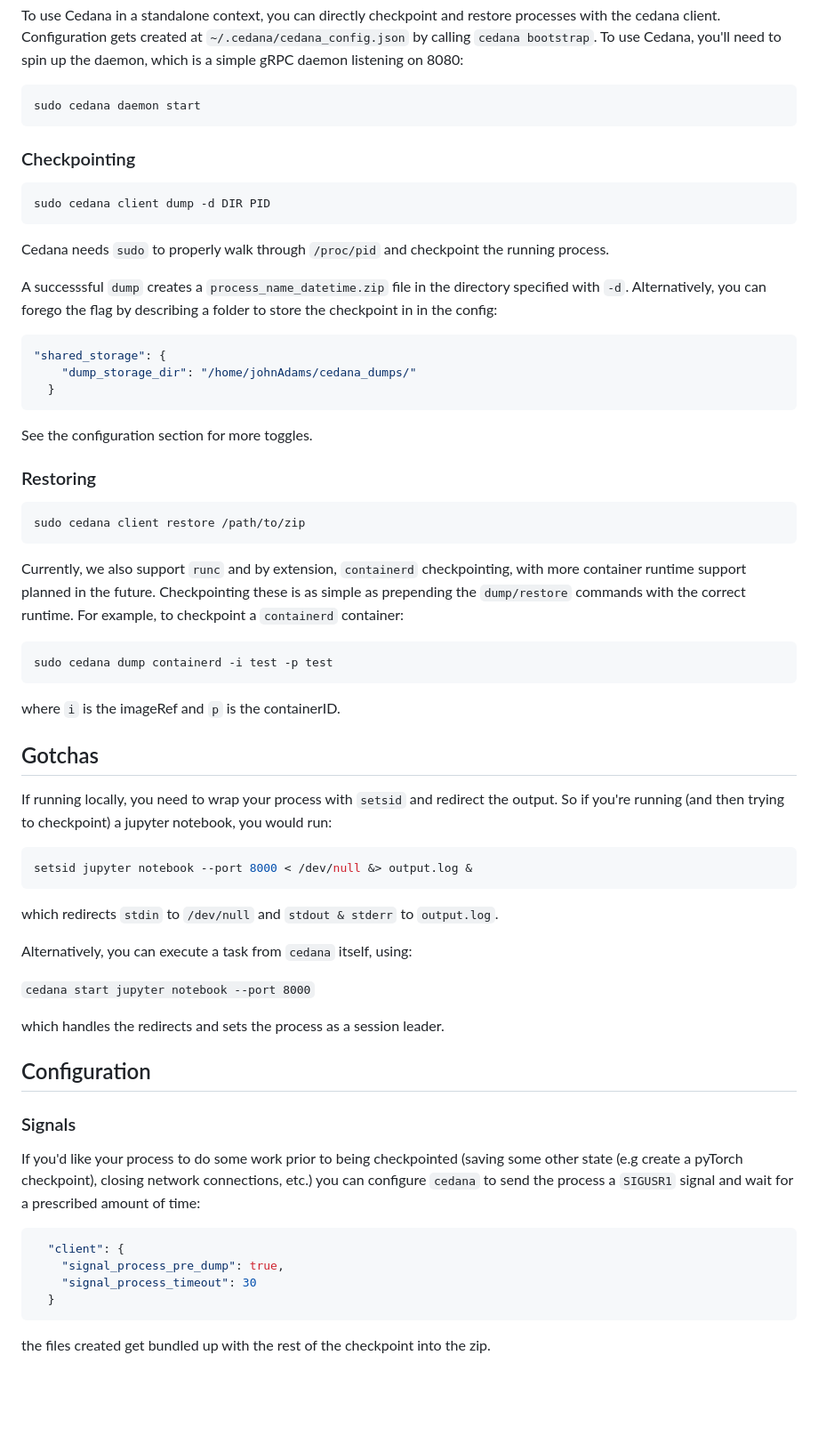
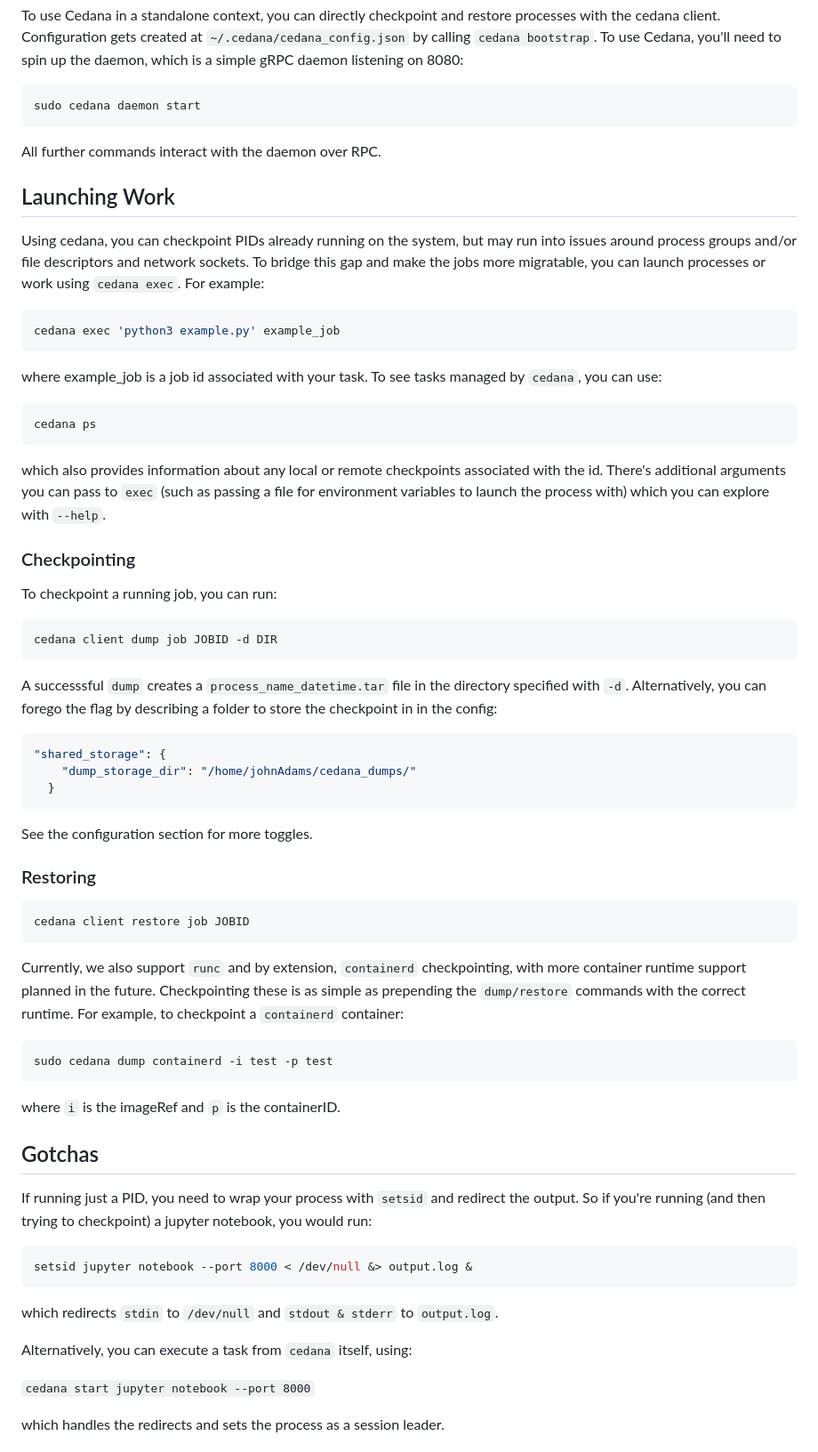
Before and after one commit to cedana/cedana, a Markdown page: README.md, the part around one of its changes. Shown at 89% size. Rendered like a GitHub page; blank space fills up the shorter version.

Commit message:
fix: readme

````diff
--- a/README.md
+++ b/README.md
@@ -28,14 +28,32 @@ To use Cedana in a standalone context, you can directly checkpoint and restore p
 sudo cedana daemon start
 ```
 
-### Checkpointing
+All further commands interact with the daemon over RPC.
+
+
+## Launching Work
+
+Using cedana, you can checkpoint PIDs already running on the system, but may run into issues around process groups and/or file descriptors and network sockets. To bridge this gap and make the jobs more migratable, you can launch processes or work using `cedana exec`. For example:
 
 ```sh
-sudo cedana client dump -d DIR PID
+cedana exec 'python3 example.py' example_job
 ```
-Cedana needs `sudo` to properly walk through `/proc/pid` and checkpoint the running process.
 
-A successsful `dump` creates a `process_name_datetime.zip` file in the directory specified with `-d`. Alternatively, you can forego the flag by describing a folder to store the checkpoint in in the config:
+where example_job is a job id associated with your task. To see tasks managed by `cedana`, you can use:
+
+```sh
+cedana ps
+```
+
+which also provides information about any local or remote checkpoints associated with the id. There's additional arguments you can pass to `exec` (such as passing a file for environment variables to launch the process with) which you can explore with `--help`.
+
+### Checkpointing
+To checkpoint a running job, you can run:
+
+```sh
+cedana client dump job JOBID -d DIR
+```
+A successsful `dump` creates a `process_name_datetime.tar` file in the directory specified with `-d`. Alternatively, you can forego the flag by describing a folder to store the checkpoint in in the config:
 
 ```json
 "shared_storage": {
@@ -48,7 +66,7 @@ See the configuration section for more toggles.
 ### Restoring
 
 ```sh
-sudo cedana client restore /path/to/zip
+cedana client restore job JOBID
 ```
 
 Currently, we also support `runc` and by extension, `containerd` checkpointing, with more container runtime support planned in the future. Checkpointing these is as simple as prepending the `dump/restore` commands with the correct runtime. For example, to checkpoint a `containerd` container:
@@ -60,7 +78,7 @@ sudo cedana dump containerd -i test -p test
 where `i` is the imageRef and `p` is the containerID.
 
 ## Gotchas
-If running locally, you need to wrap your process with `setsid` and redirect the output. So if you're running (and then trying to checkpoint) a jupyter notebook, you would run:
+If running just a PID, you need to wrap your process with `setsid` and redirect the output. So if you're running (and then trying to checkpoint) a jupyter notebook, you would run:
 ```sh
 setsid jupyter notebook --port 8000 < /dev/null &> output.log &
 ```
@@ -72,17 +90,3 @@ Alternatively, you can execute a task from `cedana` itself, using:
 
 which handles the redirects and sets the process as a session leader.
 
-## Configuration
-
-### Signals
-If you'd like your process to do some work prior to being checkpointed (saving some other state (e.g create a pyTorch checkpoint), closing network connections, etc.) you can configure `cedana` to send the process a `SIGUSR1` signal and wait for a prescribed amount of time:
-
-```json
-  "client": {
-    "signal_process_pre_dump": true,
-    "signal_process_timeout": 30
-  }
-```
-
-the files created get bundled up with the rest of the checkpoint into the zip.
-
````
Also changed, not shown: other parts of README.md (+0 -21 lines).
